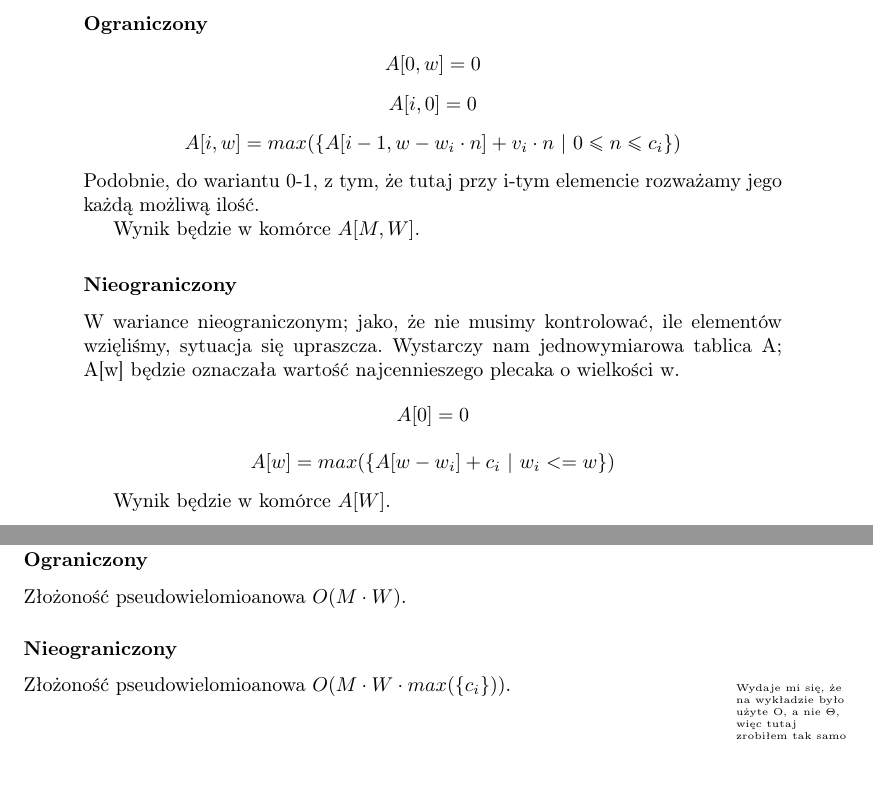
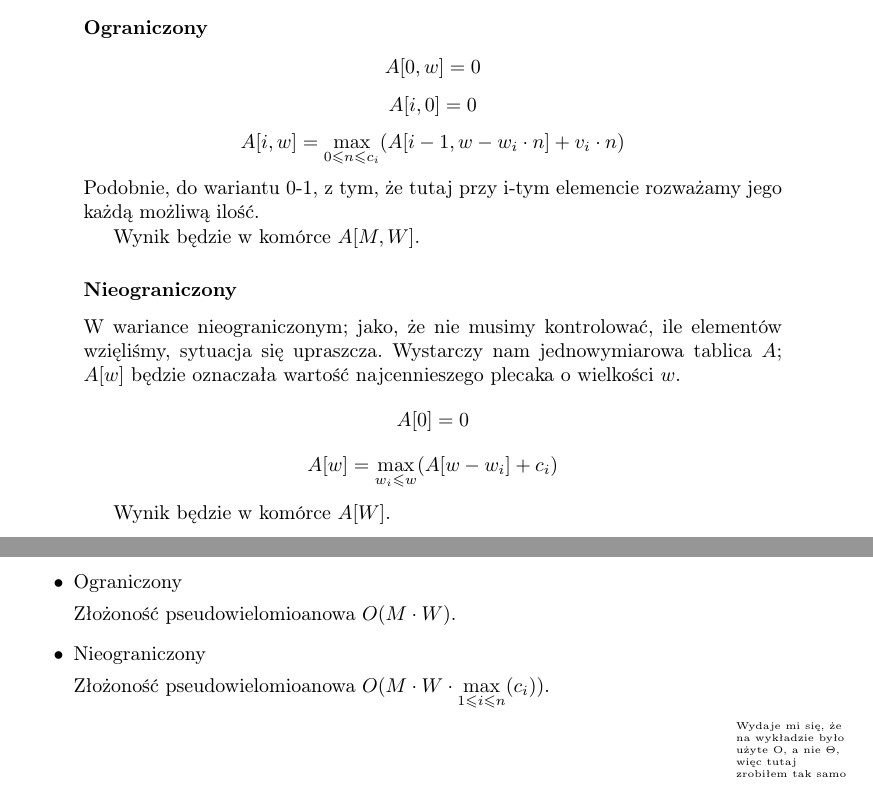
Before and after one commit to wesolyfoton/aisd-skrypt, a LaTeX book (skrypt.tex, which reads plecaki.tex): two parts of pages 38 and 39 of 44, joined at a grey line, cut so that both start at the same text. Compiled offline with pdfLaTeX.

Commit message:
Poprawione maxy

```diff
--- a/plecaki.tex
+++ b/plecaki.tex
@@ -51,16 +51,16 @@ Wynik będzie w komórce $A[M, W]$.
 \subsubsection{Ograniczony}
 \[A[0, w] = 0\]
 \[A[i, 0] = 0\]
-\[A[i, w] = max(\left \{ A[i - 1, w - w_i \cdot n] + v_i \cdot n ~|~ 0 \leq n \leq c_i \right \})\]
+\[A[i, w] = \max_{0 \leq n \leq c_i}(A[i - 1, w - w_i \cdot n] + v_i \cdot n)\]
 Podobnie, do wariantu 0-1, z tym, że tutaj przy i-tym elemencie rozważamy jego każdą możliwą ilość.
 
 Wynik będzie w komórce $A[M, W]$.
 
 \subsubsection{Nieograniczony}
 W wariance nieograniczonym; jako, że nie musimy kontrolować, ile elementów wzięliśmy, sytuacja się upraszcza.
-Wystarczy nam jednowymiarowa tablica A; A[w] będzie oznaczała wartość najcennieszego plecaka o wielkości w.
+Wystarczy nam jednowymiarowa tablica $A$; $A[w]$ będzie oznaczała wartość najcennieszego plecaka o wielkości $w$.
 \[A[0] = 0\]
-\[A[w] = max(\left \{ A[w - w_i] + c_i ~|~ w_i <= w \right \})\]
+\[A[w] = \max_{w_i \le w}(A[w - w_i] + c_i) \]
 
 Wynik będzie w komórce $A[W]$.
 
@@ -70,4 +66,0 @@ Złożoność pseudowielomioanowa $O(M \cdot W)$.
-\subsubsection{Ograniczony}
-Złożoność pseudowielomioanowa $O(M \cdot W)$.
-\subsubsection{Nieograniczony}
-Złożoność pseudowielomioanowa $O(M \cdot W \cdot max(\left \{ c_i \right \}))$.
@@ -74 +72,8 @@ Złożoność pseudowielomioanowa $O(M \cdot W \cdot max(\left \{ c_i \right \})
+  \item Ograniczony
+
+  Złożoność pseudowielomioanowa $O(M \cdot W)$.
+  \item Nieograniczony
+
+  Złożoność pseudowielomioanowa $O(M \cdot W \cdot \max\limits_{1 \le i \le n}(c_i))$.
+\end{itemize}
 \comment{Wydaje mi się, że na wykładzie było użyte O, a nie $\Theta$, więc tutaj zrobiłem tak samo}
```
Also changed, not shown: skrypt.pdf, plecaki.tex (8 more changed lines).
